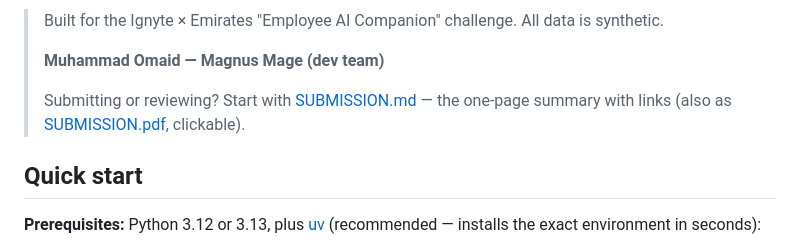
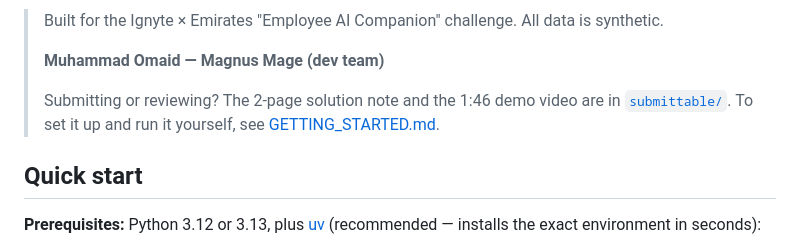
Before and after one commit to 0xv3nm09/rafiq-companion, a Markdown page: README.md, the part around the change. Rendered like a GitHub page.

Commit message:
README: point reviewers to submittable/ and GETTING_STARTED (SUBMISSION.md/pdf were removed)
Co-Authored-By: Claude Opus 4.8 <noreply@anthropic.com>
Claude-Session: https://claude.ai/code/session_01ESqh9XivC5tqbTs9bQWYCk

```diff
--- a/README.md
+++ b/README.md
@@ -16,7 +16,7 @@ before you have to chase it yourself.
 >
 > **Muhammad Omaid — Magnus Mage (dev team)**
 >
-> Submitting or reviewing? Start with [SUBMISSION.md](SUBMISSION.md) — the one-page summary with links (also as [SUBMISSION.pdf](SUBMISSION.pdf), clickable).
+> Submitting or reviewing? The 2-page solution note and the 1:46 demo video are in [`submittable/`](submittable/). To set it up and run it yourself, see [GETTING_STARTED.md](GETTING_STARTED.md).
 
 ## Quick start
 
```
